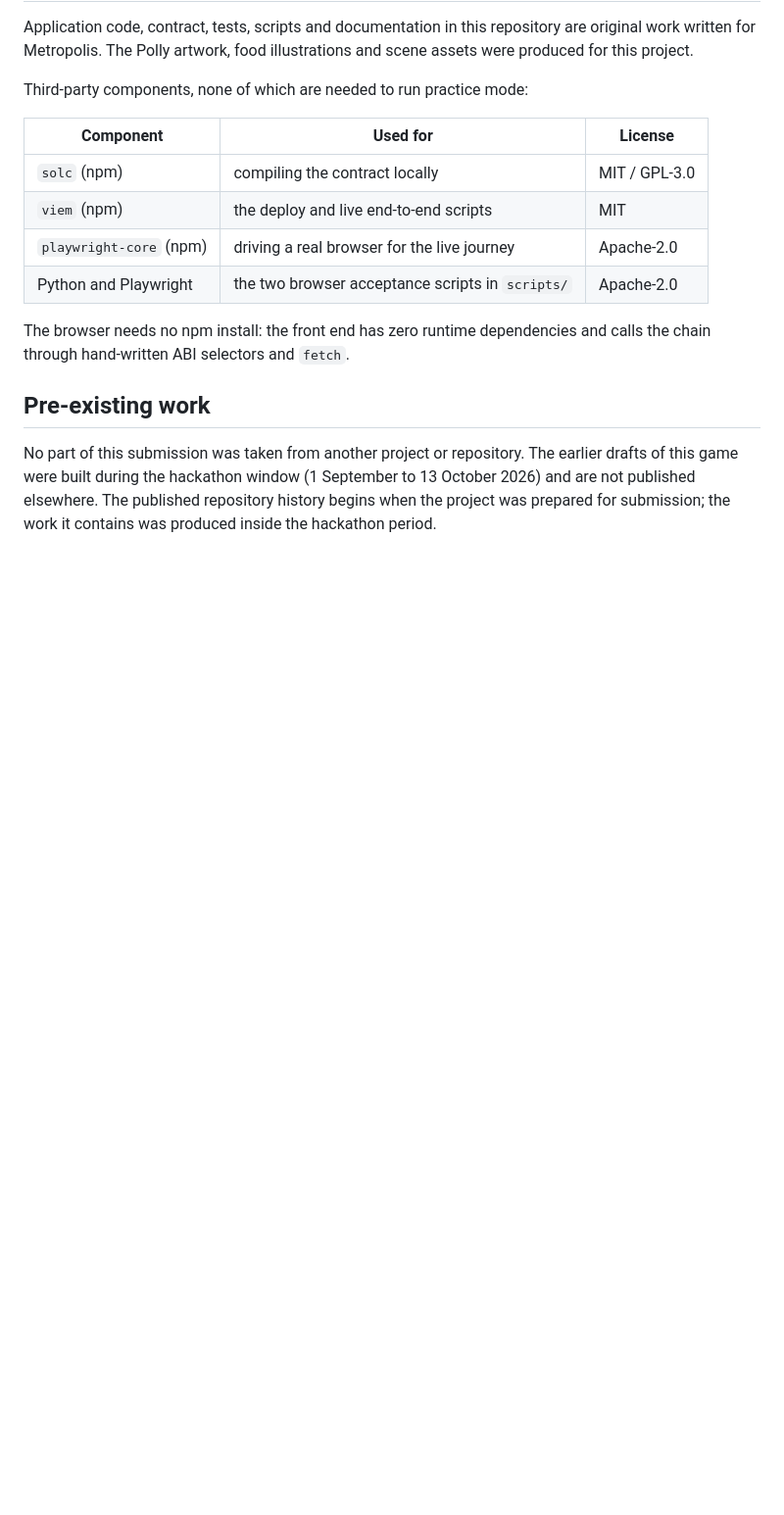
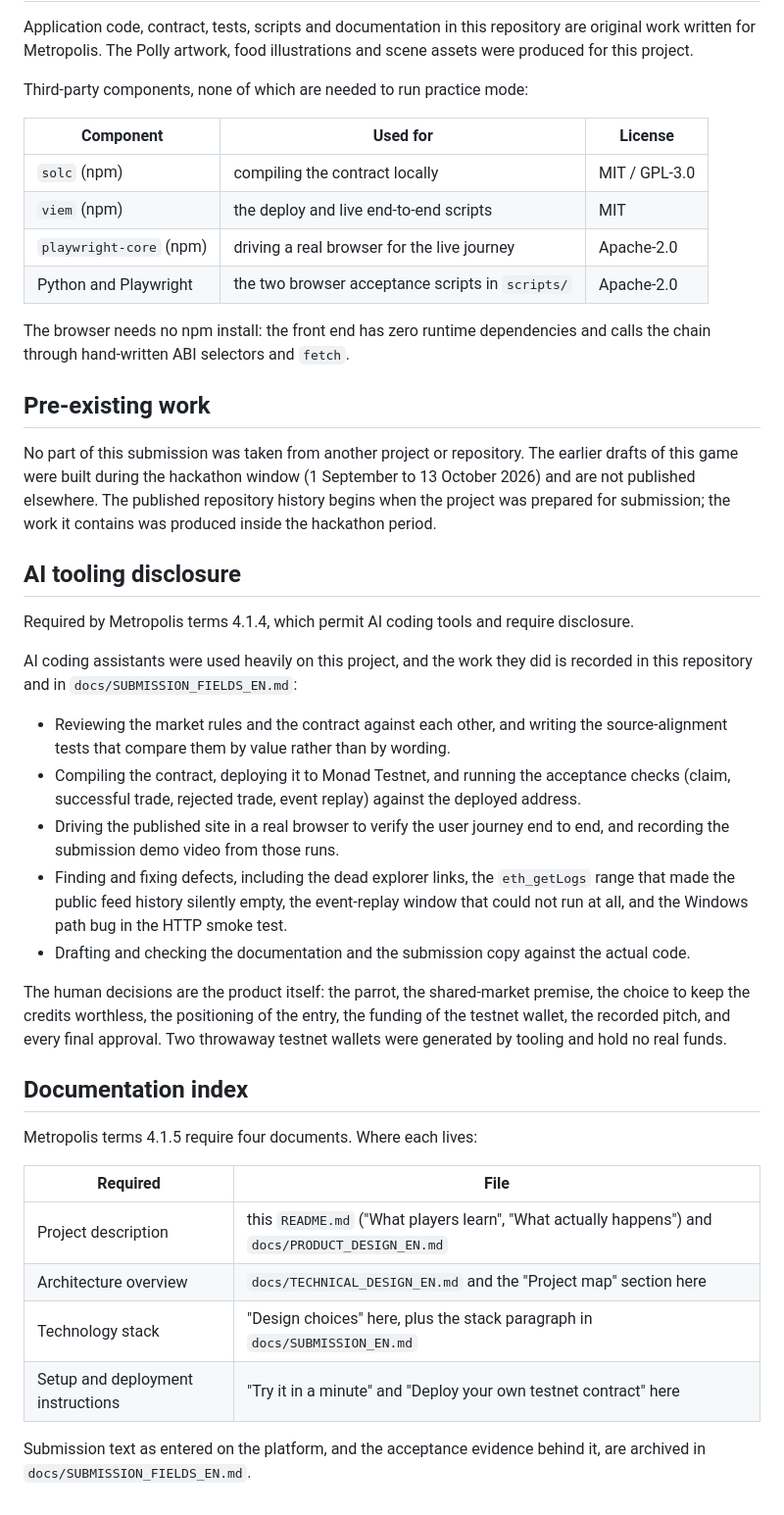
Before and after one commit to snake7740/pollys-world-table, a Markdown page: README.md, the part around the change. Shown at 98% size. Drawn GitHub-style; blank space fills up the shorter version.

Commit message:
Disclose AI tooling and map the required documents
Terms 4.1.4 requires AI assistance to be disclosed in the README and 4.1.5 lists four
documents. Adds both, and states plainly that the published history starts at
submission preparation rather than covering the whole build window.

```diff
--- a/README.md
+++ b/README.md
@@ -178,3 +178,40 @@ No part of this submission was taken from another project or repository. The ear
 game were built during the hackathon window (1 September to 13 October 2026) and are not published
 elsewhere. The published repository history begins when the project was prepared for submission;
 the work it contains was produced inside the hackathon period.
+
+## AI tooling disclosure
+
+Required by Metropolis terms 4.1.4, which permit AI coding tools and require disclosure.
+
+AI coding assistants were used heavily on this project, and the work they did is recorded in this
+repository and in `docs/SUBMISSION_FIELDS_EN.md`:
+
+- Reviewing the market rules and the contract against each other, and writing the source-alignment
+  tests that compare them by value rather than by wording.
+- Compiling the contract, deploying it to Monad Testnet, and running the acceptance checks
+  (claim, successful trade, rejected trade, event replay) against the deployed address.
+- Driving the published site in a real browser to verify the user journey end to end, and recording
+  the submission demo video from those runs.
+- Finding and fixing defects, including the dead explorer links, the `eth_getLogs` range that made
+  the public feed history silently empty, the event-replay window that could not run at all, and the
+  Windows path bug in the HTTP smoke test.
+- Drafting and checking the documentation and the submission copy against the actual code.
+
+The human decisions are the product itself: the parrot, the shared-market premise, the choice to keep
+the credits worthless, the positioning of the entry, the funding of the testnet wallet, the recorded
+pitch, and every final approval. Two throwaway testnet wallets were generated by tooling and hold no
+real funds.
+
+## Documentation index
+
+Metropolis terms 4.1.5 require four documents. Where each lives:
+
+| Required | File |
+| --- | --- |
+| Project description | this `README.md` ("What players learn", "What actually happens") and `docs/PRODUCT_DESIGN_EN.md` |
+| Architecture overview | `docs/TECHNICAL_DESIGN_EN.md` and the "Project map" section here |
+| Technology stack | "Design choices" here, plus the stack paragraph in `docs/SUBMISSION_EN.md` |
+| Setup and deployment instructions | "Try it in a minute" and "Deploy your own testnet contract" here |
+
+Submission text as entered on the platform, and the acceptance evidence behind it, are archived in
+`docs/SUBMISSION_FIELDS_EN.md`.
```
